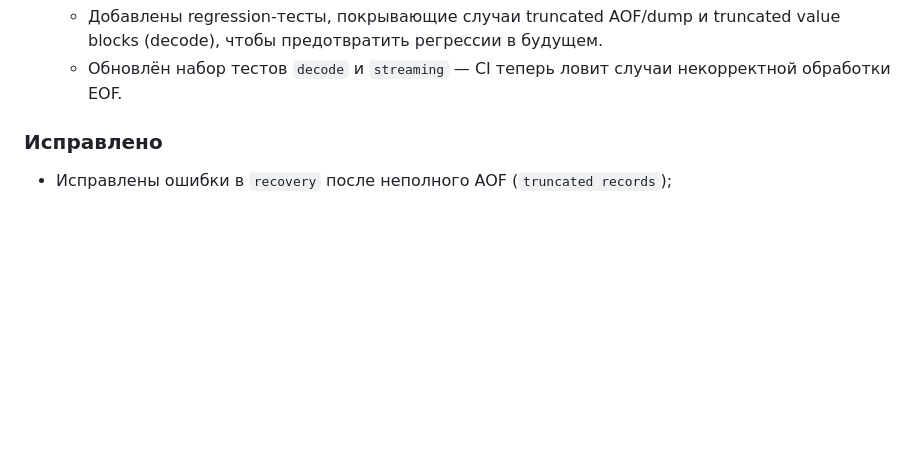
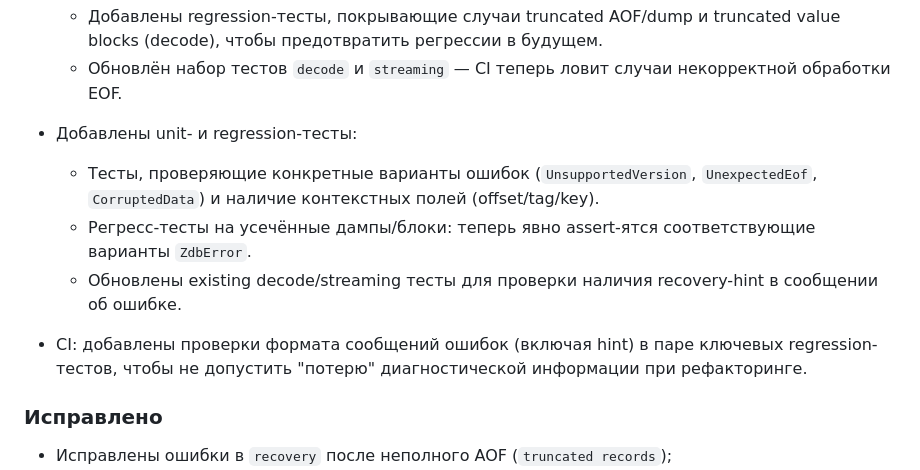
Before and after one commit to MiCkEyZzZ/zumic, a Markdown page: CHANGELOG.md, the part around one of its changes. Drawn GitHub-style; blank space fills up the shorter version.

```diff
--- a/CHANGELOG.md
+++ b/CHANGELOG.md
@@ -216,6 +242,11 @@
 - **Тесты / CI**
   - Добавлены regression-тесты, покрывающие случаи truncated AOF/dump и truncated value blocks (decode), чтобы предотвратить регрессии в будущем.
   - Обновлён набор тестов `decode` и `streaming` — CI теперь ловит случаи некорректной обработки EOF.
+- Добавлены unit- и regression-тесты:
+  - Тесты, проверяющие конкретные варианты ошибок (`UnsupportedVersion`, `UnexpectedEof`, `CorruptedData`) и наличие контекстных полей (offset/tag/key).
+  - Регресс-тесты на усечённые дампы/блоки: теперь явно assert-ятся соответствующие варианты `ZdbError`.
+  - Обновлены existing decode/streaming тесты для проверки наличия recovery-hint в сообщении об ошибке.
+- CI: добавлены проверки формата сообщений ошибок (включая hint) в паре ключевых regression-тестов, чтобы не допустить "потерю" диагностической информации при рефакторинге.
 
 ### Исправлено
 
```
Also changed, not shown: other parts of CHANGELOG.md (+26 -0 lines).
